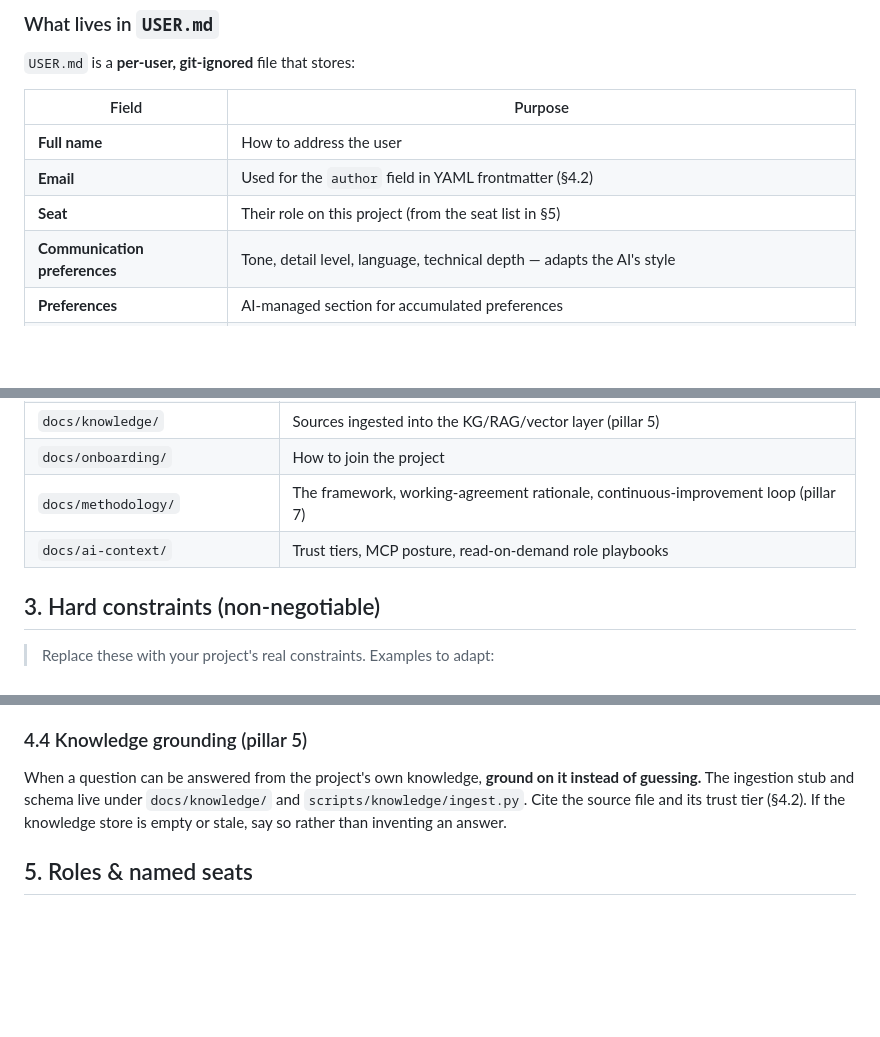
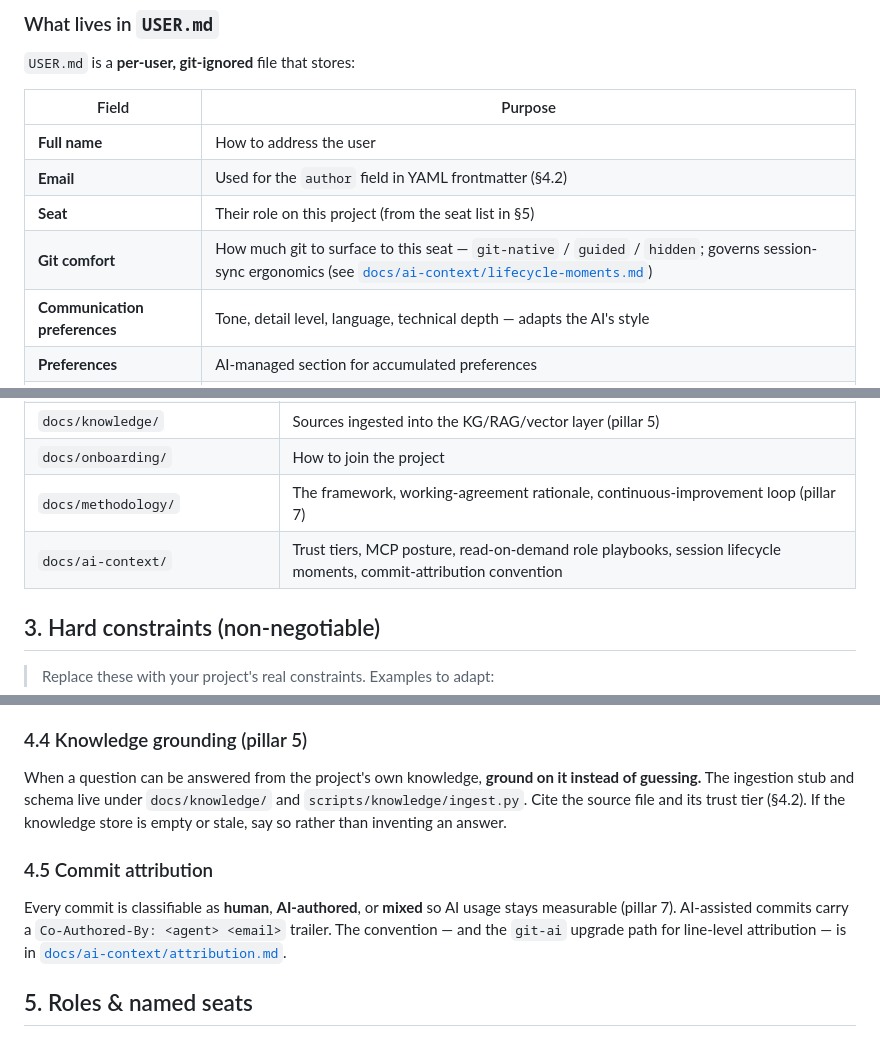
Before and after one commit to georgiandinca/ai-sdlc-bootstrap-kit, a Markdown page: template/AGENTS.md, 3 parts joined by grey strips. Drawn GitHub-style; blank space fills up the shorter version.

Commit message:
docs: point AGENTS.md at the Phase 0 primitives
Add a git-comfort row to the USER.md field table, extend the
ai-context tree cell, and add §4.5 referencing the attribution
convention. CLAUDE.md remains a pure pointer.

Co-Authored-By: Claude Opus 4.8 (1M context) <noreply@anthropic.com>

```diff
--- a/template/AGENTS.md
+++ b/template/AGENTS.md
@@ -27,6 +27,7 @@ Every AI agent **must** execute this sequence at the start of every session in t
 | **Full name** | How to address the user |
 | **Email** | Used for the `author` field in YAML frontmatter (§4.2) |
 | **Seat** | Their role on this project (from the seat list in §5) |
+| **Git comfort** | How much git to surface to this seat — `git-native` / `guided` / `hidden`; governs session-sync ergonomics (see [`docs/ai-context/lifecycle-moments.md`](./docs/ai-context/lifecycle-moments.md)) |
 | **Communication preferences** | Tone, detail level, language, technical depth — adapts the AI's style |
 | **Preferences** | AI-managed section for accumulated preferences |
 | **Onboarding status** | AI-managed section tracking what failed during onboarding — check each session and retry pending fixes |
@@ -90,7 +91,7 @@ The `docs/` tree is **additive and demand-driven** — roles create topic folder
 | `docs/knowledge/` | Sources ingested into the KG/RAG/vector layer (pillar 5) |
 | `docs/onboarding/` | How to join the project |
 | `docs/methodology/` | The framework, working-agreement rationale, continuous-improvement loop (pillar 7) |
-| `docs/ai-context/` | Trust tiers, MCP posture, read-on-demand role playbooks |
+| `docs/ai-context/` | Trust tiers, MCP posture, read-on-demand role playbooks, session lifecycle moments, commit-attribution convention |
 
 ## 3. Hard constraints (non-negotiable)
 
@@ -157,6 +158,10 @@ Guardrail: **no silent changes.** An AI never modifies a load-bearing artefact w
 
 When a question can be answered from the project's own knowledge, **ground on it instead of guessing.** The ingestion stub and schema live under `docs/knowledge/` and `scripts/knowledge/ingest.py`. Cite the source file and its trust tier (§4.2). If the knowledge store is empty or stale, say so rather than inventing an answer.
 
+### 4.5 Commit attribution
+
+Every commit is classifiable as **human**, **AI-authored**, or **mixed** so AI usage stays measurable (pillar 7). AI-assisted commits carry a `Co-Authored-By: <agent> <email>` trailer. The convention — and the `git-ai` upgrade path for line-level attribution — is in [`docs/ai-context/attribution.md`](./docs/ai-context/attribution.md).
+
 ## 5. Roles & named seats
 
 This template ships with the **full SDLC team**. Each seat has an invokable role-contract skill in `.claude/skills/playbook-<seat>/` and a scoped MCP profile in `.mcp.json`.
```
